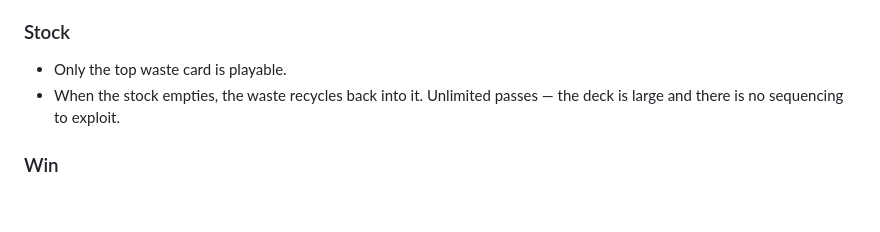
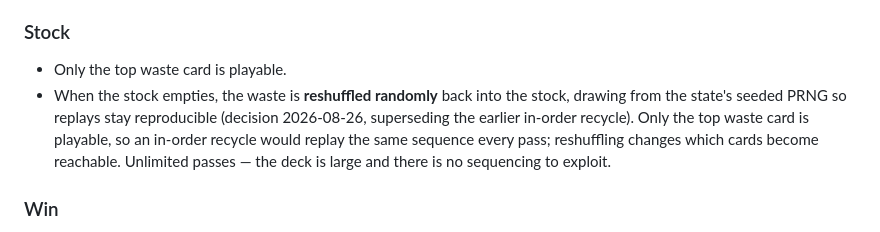
Before and after one commit to rainierraydan/word-solitaire-game, a Markdown page: docs/game-spec.md, the part around the change. GitHub-like rendering; blank space fills up the shorter version.

Commit message:
docs: describe the reshuffled waste recycle in the game spec

```diff
--- a/docs/game-spec.md
+++ b/docs/game-spec.md
@@ -86,8 +86,11 @@ Runs at boot and as a unit test. Fails loudly and legibly on:
 ### Stock
 
 - Only the top waste card is playable.
-- When the stock empties, the waste recycles back into it. Unlimited passes — the deck is large
-  and there is no sequencing to exploit.
+- When the stock empties, the waste is **reshuffled randomly** back into the stock, drawing from
+  the state's seeded PRNG so replays stay reproducible (decision 2026-08-26, superseding the
+  earlier in-order recycle). Only the top waste card is playable, so an in-order recycle would
+  replay the same sequence every pass; reshuffling changes which cards become reachable.
+  Unlimited passes — the deck is large and there is no sequencing to exploit.
 
 ### Win
 
```
